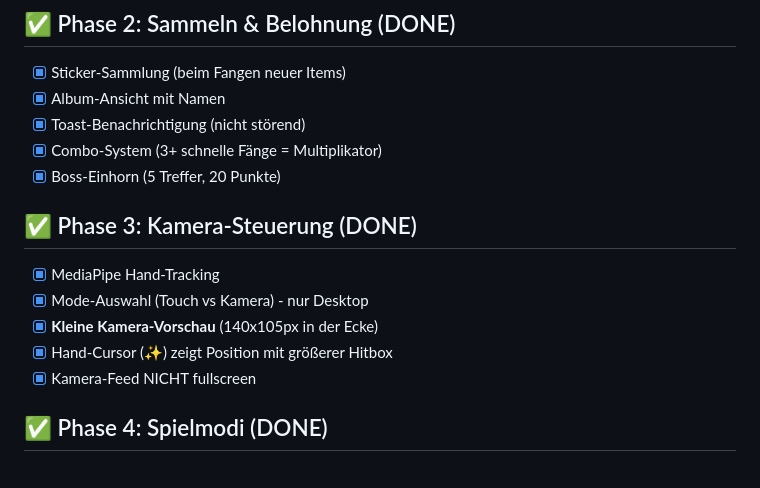
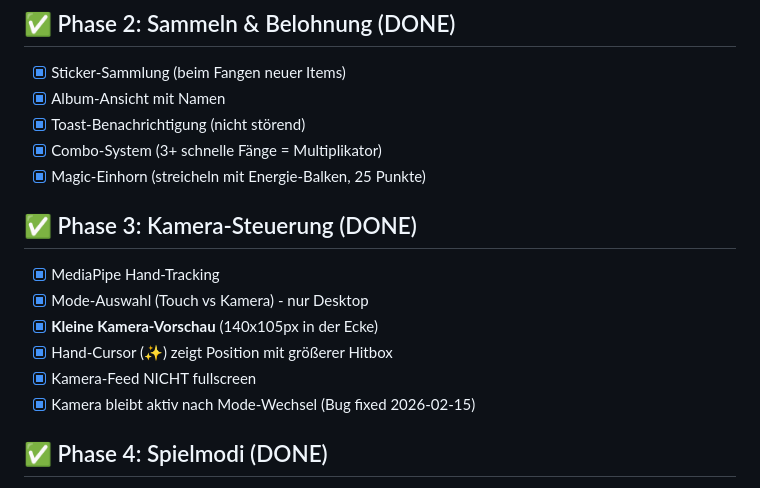
Before and after one commit to mario589736/emis-game, a Markdown page: ROADMAP.md, the part around the change. Rendered like a GitHub page.

Commit message:
Update ROADMAP: magic unicorn, camera fix noted

```diff
--- a/ROADMAP.md
+++ b/ROADMAP.md
@@ -23,7 +23,7 @@
 - [x] Album-Ansicht mit Namen
 - [x] Toast-Benachrichtigung (nicht störend)
 - [x] Combo-System (3+ schnelle Fänge = Multiplikator)
-- [x] Boss-Einhorn (5 Treffer, 20 Punkte)
+- [x] Magic-Einhorn (streicheln mit Energie-Balken, 25 Punkte)
 
 ## ✅ Phase 3: Kamera-Steuerung (DONE)
 - [x] MediaPipe Hand-Tracking
@@ -31,6 +31,7 @@
 - [x] **Kleine Kamera-Vorschau** (140x105px in der Ecke)
 - [x] Hand-Cursor (✨) zeigt Position mit größerer Hitbox
 - [x] Kamera-Feed NICHT fullscreen
+- [x] Kamera bleibt aktiv nach Mode-Wechsel (Bug fixed 2026-02-15)
 
 ## ✅ Phase 4: Spielmodi (DONE)
 - [x] **Modus-Auswahl** auf Startscreen (2x2 Grid)
```
